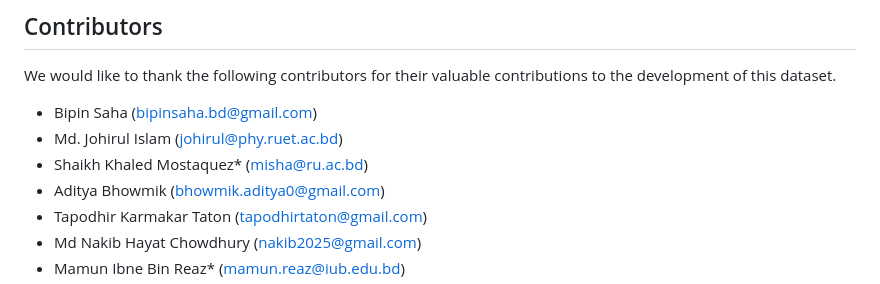
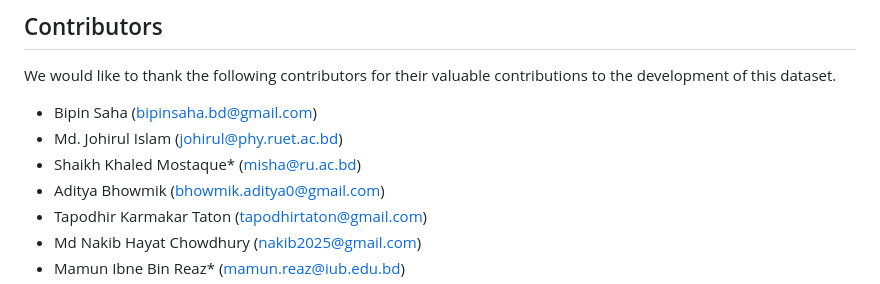
Before and after one commit to bipin-saha/BNVD, a Markdown page: README.md, the part around the change. Drawn GitHub-style.

```diff
--- a/README.md
+++ b/README.md
@@ -75,7 +75,7 @@ We would like to thank the following contributors for their valuable contributio
 
 - Bipin Saha (bipinsaha.bd@gmail.com)
 - Md. Johirul Islam (johirul@phy.ruet.ac.bd)
-- Shaikh Khaled Mostaquez* (misha@ru.ac.bd)
+- Shaikh Khaled Mostaque* (misha@ru.ac.bd)
 - Aditya Bhowmik (bhowmik.aditya0@gmail.com)
 - Tapodhir Karmakar Taton (tapodhirtaton@gmail.com)
 - Md Nakib Hayat Chowdhury (nakib2025@gmail.com)
```
